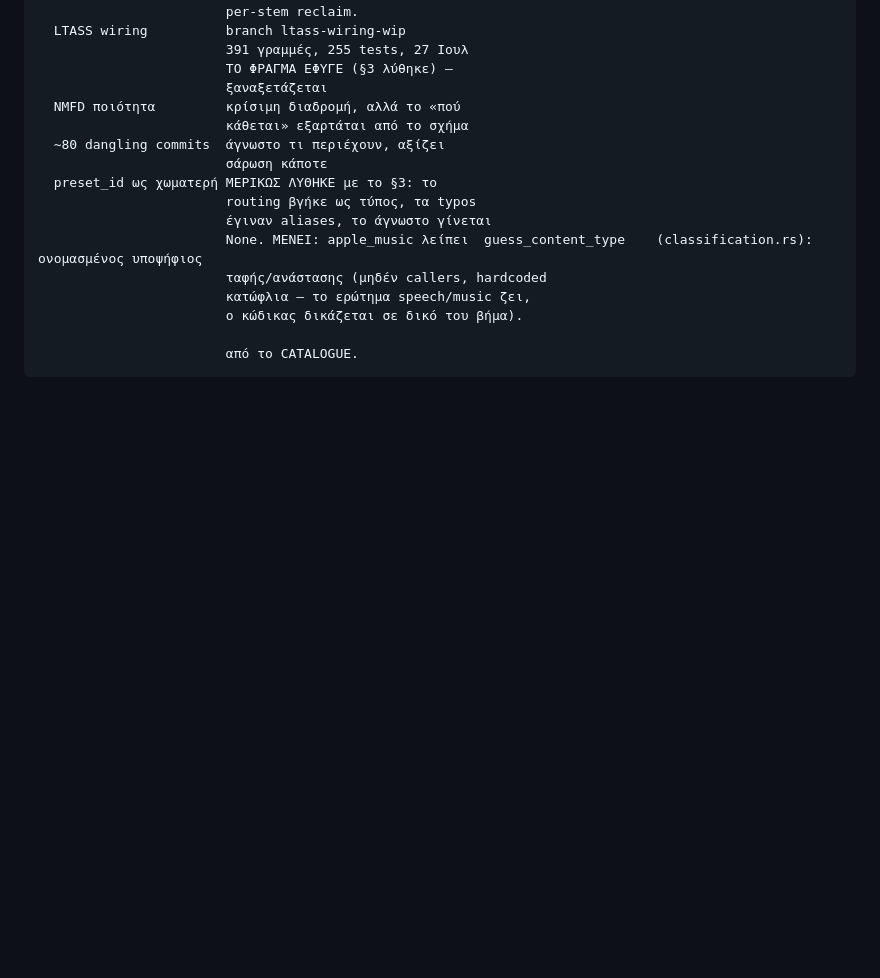
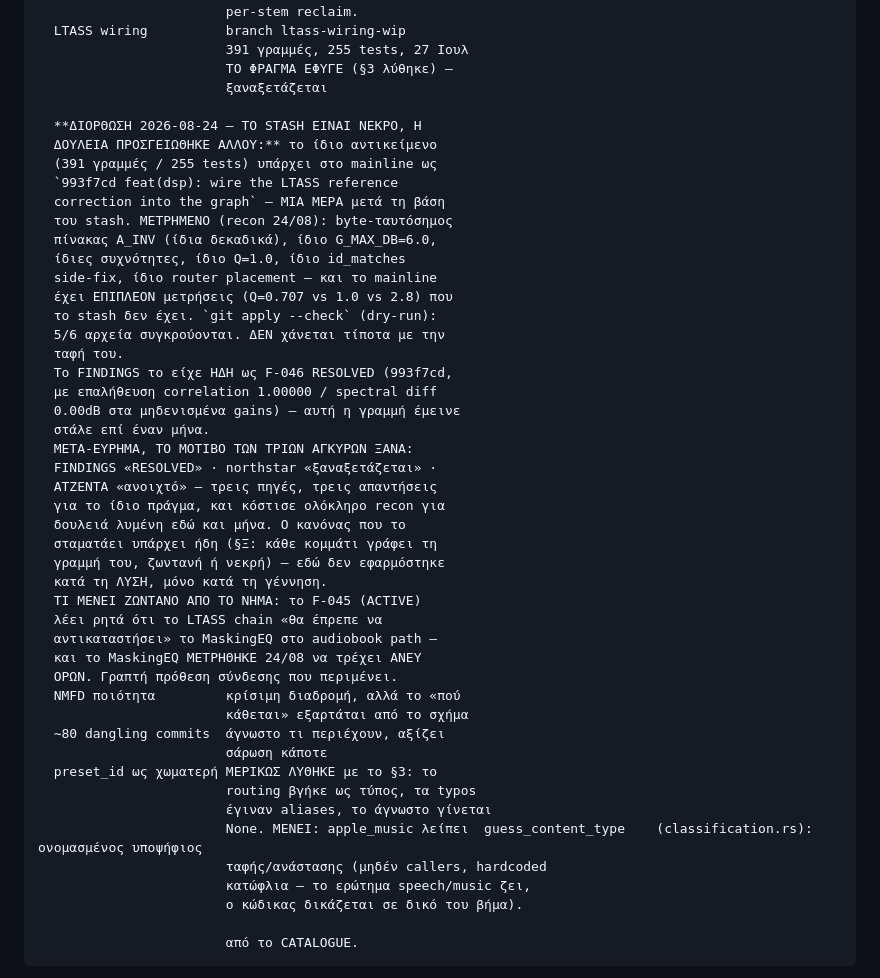
Before and after one commit to Aidevkon/AUDAL, a Markdown page: northstar-v2.md, the part around the change. Rendered like a GitHub page; blank space fills up the shorter version.

Commit message:
a stash that guarded nothing: the work it held landed a day after it was made and the wiki never learned
The parked wiring turned out to be byte-identical to what is
already in the tree -- the same inverse matrix to the same
decimals, the same ceiling, the same frequencies, the same
side-fix, the same placement -- and the landed version carries
extra measurements the stash never had. Five of its six files
conflict outright now. Nothing is lost by burying it.

What cost us an hour is the shape of the mistake rather than the
mistake: the findings ledger recorded this resolved a month ago
with its verification numbers, the wiki said it was waiting to be
re-examined, and the agenda listed it as open work. Three sources,
three answers, one subject. The rule that prevents this already
exists and says every piece writes its own line, alive or dead --
it was followed at birth and skipped at death. The wiki now points
at the commit that solved it, and the one live thread out of the
whole affair is named: a written intention that this correction
should replace an equaliser we measured tonight running on every
render unconditionally.

```diff
--- a/northstar-v2.md
+++ b/northstar-v2.md
@@ -1896,6 +1896,37 @@ auto-duck για podcaster
                         391 γραμμές, 255 tests, 27 Ιουλ
                         ΤΟ ΦΡΑΓΜΑ ΕΦΥΓΕ (§3 λύθηκε) —
                         ξαναξετάζεται
+
+  **ΔΙΟΡΘΩΣΗ 2026-08-24 — ΤΟ STASH ΕΙΝΑΙ ΝΕΚΡΟ, Η
+  ΔΟΥΛΕΙΑ ΠΡΟΣΓΕΙΩΘΗΚΕ ΑΛΛΟΥ:** το ίδιο αντικείμενο
+  (391 γραμμές / 255 tests) υπάρχει στο mainline ως
+  `993f7cd feat(dsp): wire the LTASS reference
+  correction into the graph` — ΜΙΑ ΜΕΡΑ μετά τη βάση
+  του stash. ΜΕΤΡΗΜΕΝΟ (recon 24/08): byte-ταυτόσημος
+  πίνακας A_INV (ίδια δεκαδικά), ίδιο G_MAX_DB=6.0,
+  ίδιες συχνότητες, ίδιο Q=1.0, ίδιο id_matches
+  side-fix, ίδιο router placement — και το mainline
+  έχει ΕΠΙΠΛΕΟΝ μετρήσεις (Q=0.707 vs 1.0 vs 2.8) που
+  το stash δεν έχει. `git apply --check` (dry-run):
+  5/6 αρχεία συγκρούονται. ΔΕΝ χάνεται τίποτα με την
+  ταφή του.
+  Το FINDINGS το είχε ΗΔΗ ως F-046 RESOLVED (993f7cd,
+  με επαλήθευση correlation 1.00000 / spectral diff
+  0.00dB στα μηδενισμένα gains) — αυτή η γραμμή έμεινε
+  στάλε επί έναν μήνα.
+  ΜΕΤΑ-ΕΥΡΗΜΑ, ΤΟ ΜΟΤΙΒΟ ΤΩΝ ΤΡΙΩΝ ΑΓΚΥΡΩΝ ΞΑΝΑ:
+  FINDINGS «RESOLVED» · northstar «ξαναξετάζεται» ·
+  ΑΤΖΕΝΤΑ «ανοιχτό» — τρεις πηγές, τρεις απαντήσεις
+  για το ίδιο πράγμα, και κόστισε ολόκληρο recon για
+  δουλειά λυμένη εδώ και μήνα. Ο κανόνας που το
+  σταματάει υπάρχει ήδη (§Ξ: κάθε κομμάτι γράφει τη
+  γραμμή του, ζωντανή ή νεκρή) — εδώ δεν εφαρμόστηκε
+  κατά τη ΛΥΣΗ, μόνο κατά τη γέννηση.
+  ΤΙ ΜΕΝΕΙ ΖΩΝΤΑΝΟ ΑΠΟ ΤΟ ΝΗΜΑ: το F-045 (ACTIVE)
+  λέει ρητά ότι το LTASS chain «θα έπρεπε να
+  αντικαταστήσει» το MaskingEQ στο audiobook path —
+  και το MaskingEQ ΜΕΤΡΗΘΗΚΕ 24/08 να τρέχει ΑΝΕΥ
+  ΟΡΩΝ. Γραπτή πρόθεση σύνδεσης που περιμένει.
   NMFD ποιότητα         κρίσιμη διαδρομή, αλλά το «πού
                         κάθεται» εξαρτάται από το σχήμα
   ~80 dangling commits  άγνωστο τι περιέχουν, αξίζει
```
Also changed, not shown: ΑΤΖΕΝΤΑ.md (+8 -1 lines).
